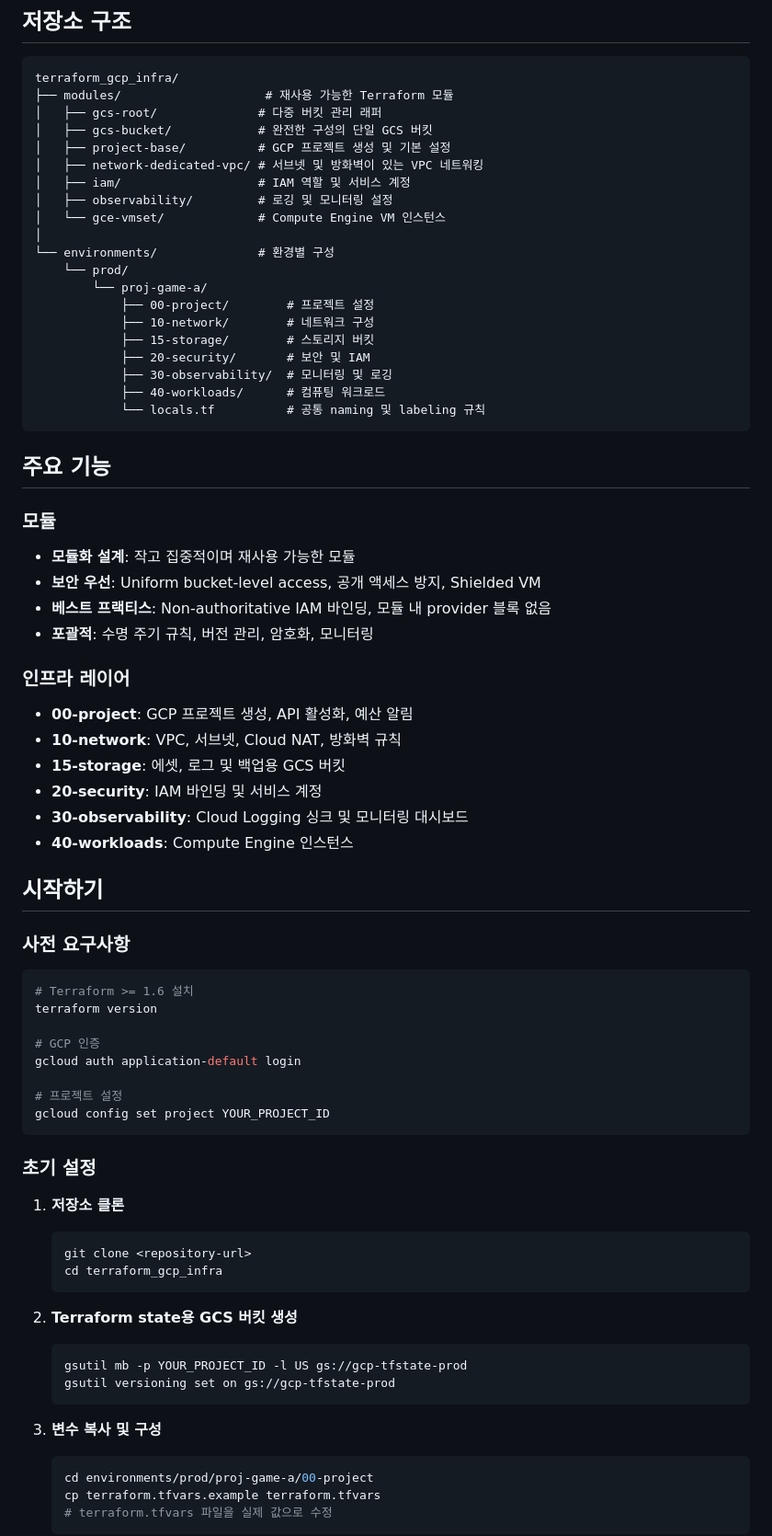
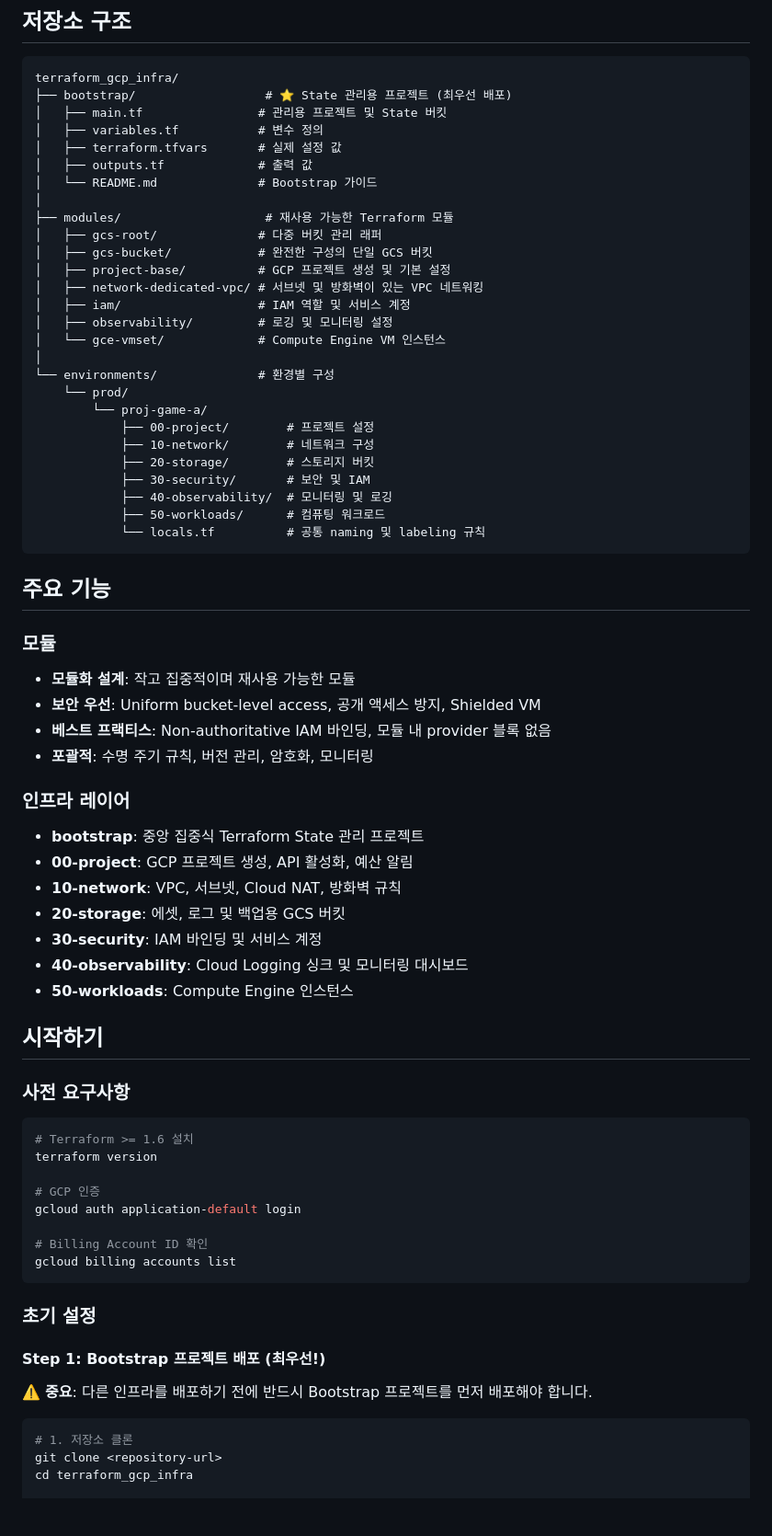
Before and after one commit to JSJ2337/GCP_terraform_code, a Markdown page: terraform_gcp_infra/README.md, the part around one of its changes. Shown at 92% size. GitHub-like rendering; blank space fills up the shorter version.

````diff
--- a/terraform_gcp_infra/README.md
+++ b/terraform_gcp_infra/README.md
@@ -10,6 +10,13 @@ Google Cloud Platform 인프라를 위한 프로덕션 레디 Terraform 모듈
 
 ```
 terraform_gcp_infra/
+├── bootstrap/                  # ⭐ State 관리용 프로젝트 (최우선 배포)
+│   ├── main.tf                # 관리용 프로젝트 및 State 버킷
+│   ├── variables.tf           # 변수 정의
+│   ├── terraform.tfvars       # 실제 설정 값
+│   ├── outputs.tf             # 출력 값
+│   └── README.md              # Bootstrap 가이드
+│
 ├── modules/                    # 재사용 가능한 Terraform 모듈
 │   ├── gcs-root/              # 다중 버킷 관리 래퍼
 │   ├── gcs-bucket/            # 완전한 구성의 단일 GCS 버킷
@@ -24,10 +31,10 @@ terraform_gcp_infra/
         └── proj-game-a/
             ├── 00-project/        # 프로젝트 설정
             ├── 10-network/        # 네트워크 구성
-            ├── 15-storage/        # 스토리지 버킷
-            ├── 20-security/       # 보안 및 IAM
-            ├── 30-observability/  # 모니터링 및 로깅
-            ├── 40-workloads/      # 컴퓨팅 워크로드
+            ├── 20-storage/        # 스토리지 버킷
+            ├── 30-security/       # 보안 및 IAM
+            ├── 40-observability/  # 모니터링 및 로깅
+            ├── 50-workloads/      # 컴퓨팅 워크로드
             └── locals.tf          # 공통 naming 및 labeling 규칙
 ```
 
@@ -40,12 +47,13 @@ terraform_gcp_infra/
 - **포괄적**: 수명 주기 규칙, 버전 관리, 암호화, 모니터링
 
 ### 인프라 레이어
+- **bootstrap**: 중앙 집중식 Terraform State 관리 프로젝트
 - **00-project**: GCP 프로젝트 생성, API 활성화, 예산 알림
 - **10-network**: VPC, 서브넷, Cloud NAT, 방화벽 규칙
-- **15-storage**: 에셋, 로그 및 백업용 GCS 버킷
-- **20-security**: IAM 바인딩 및 서비스 계정
-- **30-observability**: Cloud Logging 싱크 및 모니터링 대시보드
-- **40-workloads**: Compute Engine 인스턴스
+- **20-storage**: 에셋, 로그 및 백업용 GCS 버킷
+- **30-security**: IAM 바인딩 및 서비스 계정
+- **40-observability**: Cloud Logging 싱크 및 모니터링 대시보드
+- **50-workloads**: Compute Engine 인스턴스
 
 ## 시작하기
 
@@ -58,28 +66,18 @@ terraform version
 # GCP 인증
 gcloud auth application-default login
 
-# 프로젝트 설정
-gcloud config set project YOUR_PROJECT_ID
+# Billing Account ID 확인
+gcloud billing accounts list
 ```
 
 ### 초기 설정
 
-1. **저장소 클론**
-   ```bash
-   git clone <repository-url>
-   cd terraform_gcp_infra
-   ```
+#### Step 1: Bootstrap 프로젝트 배포 (최우선!)
 
-2. **Terraform state용 GCS 버킷 생성**
-   ```bash
-   gsutil mb -p YOUR_PROJECT_ID -l US gs://gcp-tfstate-prod
-   gsutil versioning set on gs://gcp-tfstate-prod
-   ```
+⚠️ **중요**: 다른 인프라를 배포하기 전에 반드시 Bootstrap 프로젝트를 먼저 배포해야 합니다.
 
-3. **변수 복사 및 구성**
-   ```bash
-   cd environments/prod/proj-game-a/00-project
-   cp terraform.tfvars.example terraform.tfvars
-   # terraform.tfvars 파일을 실제 값으로 수정
-   ```
+```bash
+# 1. 저장소 클론
+git clone <repository-url>
+cd terraform_gcp_infra
 
````
Also changed, not shown: other parts of terraform_gcp_infra/README.md (+142 -10 lines).
